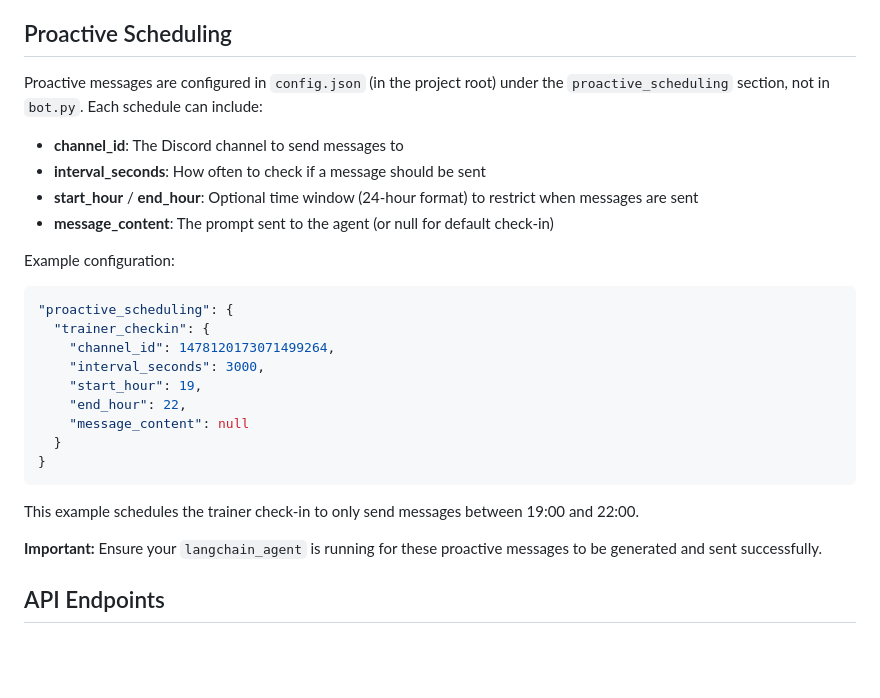
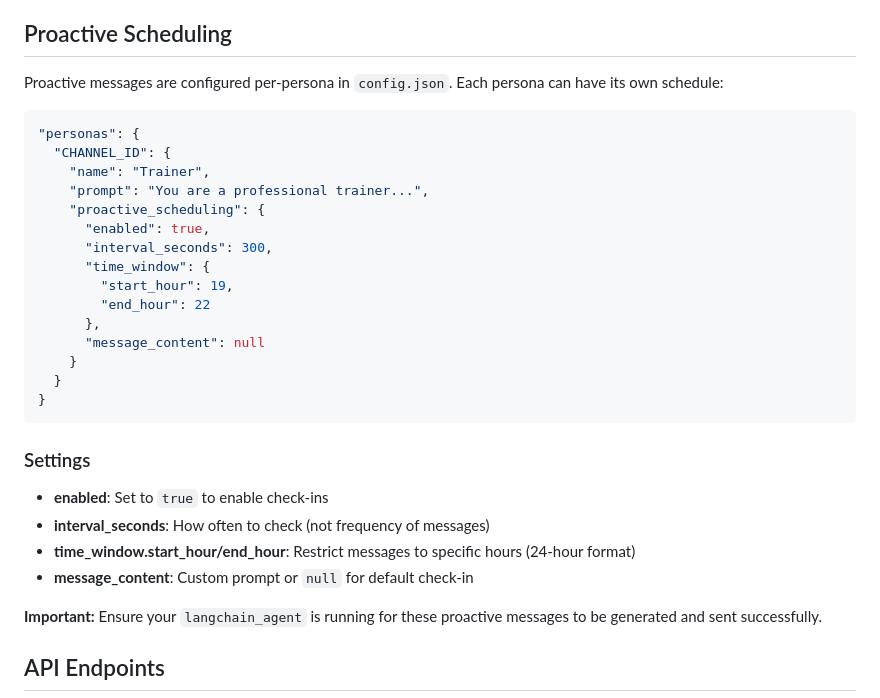
Before and after one commit to darrelcanada/personal-coach-agent, a Markdown page: discord_bot/README.md, the part around the change. GitHub-like rendering; blank space fills up the shorter version.

````diff
--- a/discord_bot/README.md
+++ b/discord_bot/README.md
@@ -86,27 +86,32 @@ You should see output in your terminal indicating that the bot has connected suc
 
 ## Proactive Scheduling
 
-Proactive messages are configured in `config.json` (in the project root) under the `proactive_scheduling` section, not in `bot.py`. Each schedule can include:
+Proactive messages are configured per-persona in `config.json`. Each persona can have its own schedule:
 
-*   **channel_id**: The Discord channel to send messages to
-*   **interval_seconds**: How often to check if a message should be sent
-*   **start_hour** / **end_hour**: Optional time window (24-hour format) to restrict when messages are sent
-*   **message_content**: The prompt sent to the agent (or null for default check-in)
-
-Example configuration:
 ```json
-"proactive_scheduling": {
-  "trainer_checkin": {
-    "channel_id": 1478120173071499264,
-    "interval_seconds": 3000,
-    "start_hour": 19,
-    "end_hour": 22,
-    "message_content": null
+"personas": {
+  "CHANNEL_ID": {
+    "name": "Trainer",
+    "prompt": "You are a professional trainer...",
+    "proactive_scheduling": {
+      "enabled": true,
+      "interval_seconds": 300,
+      "time_window": {
+        "start_hour": 19,
+        "end_hour": 22
+      },
+      "message_content": null
+    }
   }
 }
 ```
 
-This example schedules the trainer check-in to only send messages between 19:00 and 22:00.
+### Settings
+
+*   **enabled**: Set to `true` to enable check-ins
+*   **interval_seconds**: How often to check (not frequency of messages)
+*   **time_window.start_hour/end_hour**: Restrict messages to specific hours (24-hour format)
+*   **message_content**: Custom prompt or `null` for default check-in
 
 **Important:** Ensure your `langchain_agent` is running for these proactive messages to be generated and sent successfully.
 
````
Also changed, not shown: README.md (+37 -20 lines).
